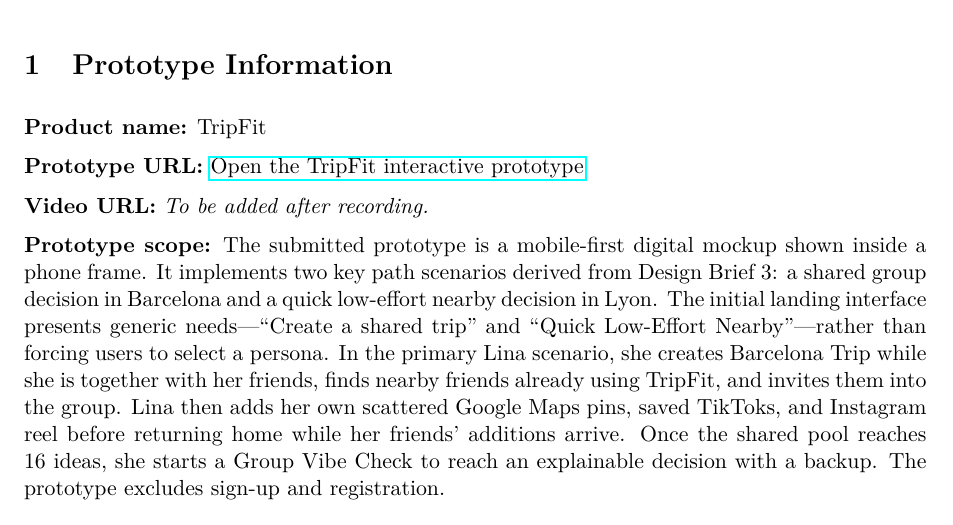
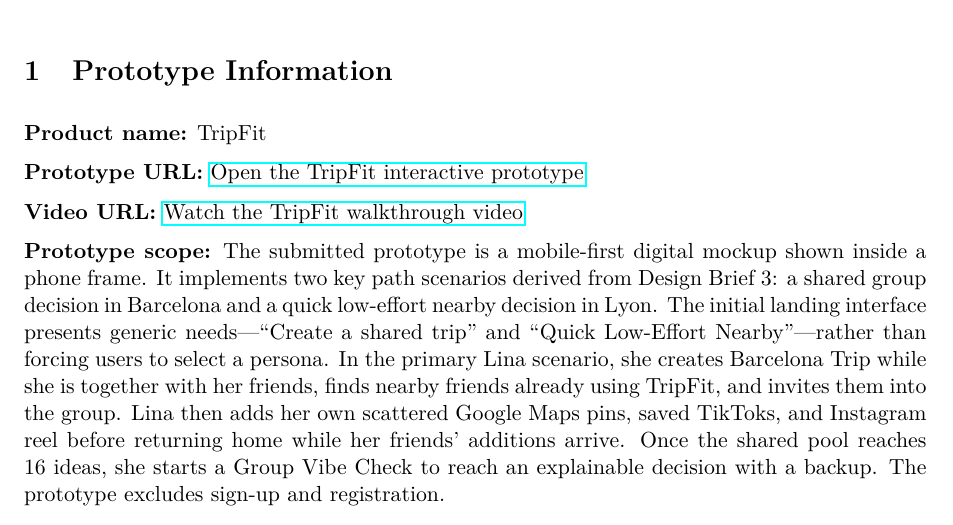
Before and after one commit to TuanDangNguyen2003/Interaction-Design-Proto-App, a LaTeX document (class_docs/db4/main.tex): part of page 1 of 4, cut so that both start at the same text. Compiled offline with pdfLaTeX.

Commit message:
with youtube link in video url

```diff
--- a/class_docs/db4/main.tex
+++ b/class_docs/db4/main.tex
@@ -42,7 +42,7 @@
 
 \textbf{Prototype URL:} \href{https://tuandangnguyen2003.github.io/Interaction-Design-Proto-App/}{Open the TripFit interactive prototype}
 
-\textbf{Video URL:} \textit{To be added after recording.}
+\textbf{Video URL:} \href{https://youtu.be/9qh_TiYEaWI}{Watch the TripFit walkthrough video}
 
 \textbf{Prototype scope:} The submitted prototype is a mobile-first digital mockup shown inside a phone frame. It implements two key path scenarios derived from Design Brief 3: a shared group decision in Barcelona and a quick low-effort nearby decision in Lyon. The initial landing interface presents generic needs---``Create a shared trip'' and ``Quick Low-Effort Nearby''---rather than forcing users to select a persona. In the primary Lina scenario, she creates Barcelona Trip while she is together with her friends, finds nearby friends already using TripFit, and invites them into the group. Lina then adds her own scattered Google Maps pins, saved TikToks, and Instagram reel before returning home while her friends' additions arrive. Once the shared pool reaches 16 ideas, she starts a Group Vibe Check to reach an explainable decision with a backup. The prototype excludes sign-up and registration.
 
```
Also changed, not shown: class_docs/db4/main.pdf.
